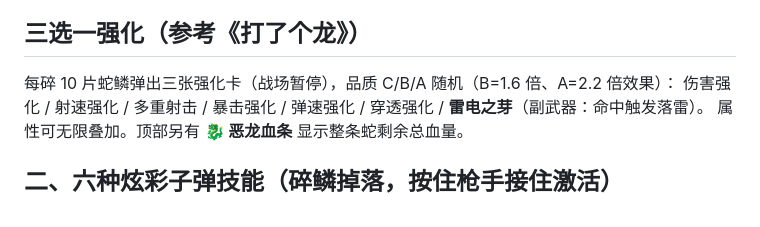
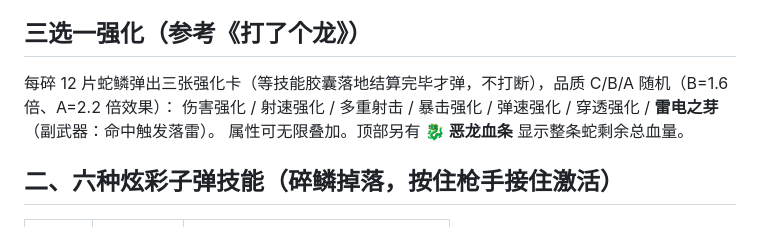
Before and after one commit to 009-daxiang/brick-blaster-game, a Markdown page: README.md, the part around the change. Drawn GitHub-style.

Commit message:
fix: 强化卡等技能胶囊落地后再弹 README.md

```diff
--- a/README.md
+++ b/README.md
@@ -21,7 +21,7 @@
 
 ## 三选一强化（参考《打了个龙》）
 
-每碎 10 片蛇鳞弹出三张强化卡（战场暂停），品质 C/B/A 随机（B=1.6 倍、A=2.2 倍效果）：
+每碎 12 片蛇鳞弹出三张强化卡（等技能胶囊落地结算完毕才弹，不打断），品质 C/B/A 随机（B=1.6 倍、A=2.2 倍效果）：
 伤害强化 / 射速强化 / 多重射击 / 暴击强化 / 弹速强化 / 穿透强化 / **雷电之芽**（副武器：命中触发落雷）。
 属性可无限叠加。顶部另有 **🐉 恶龙血条** 显示整条蛇剩余总血量。
 
```
